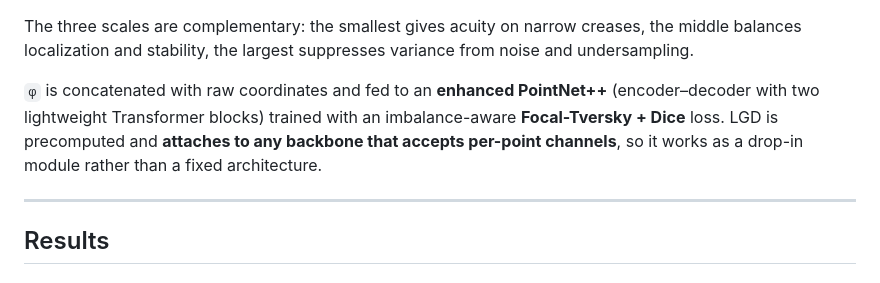
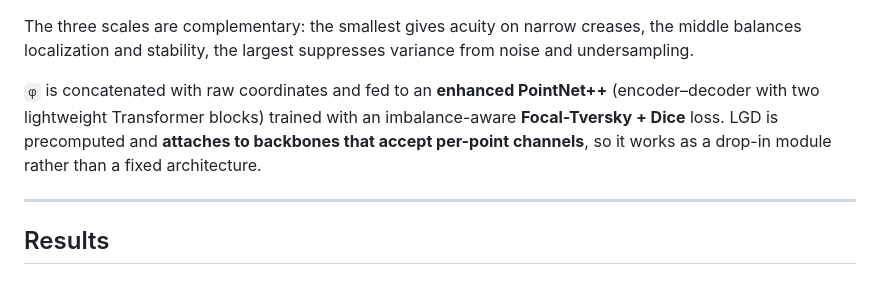
Before and after one commit to inyoungoh-cde/SFD-Net, a Markdown page: README.md, the part around the change. Drawn GitHub-style.

```diff
--- a/README.md
+++ b/README.md
@@ -38,7 +38,7 @@ LGD turns each point into a 3-number cue in three steps:
 
 The three scales are complementary: the smallest gives acuity on narrow creases, the middle balances localization and stability, the largest suppresses variance from noise and undersampling.
 
-`φ` is concatenated with raw coordinates and fed to an **enhanced PointNet++** (encoder–decoder with two lightweight Transformer blocks) trained with an imbalance-aware **Focal-Tversky + Dice** loss. LGD is precomputed and **attaches to any backbone that accepts per-point channels**, so it works as a drop-in module rather than a fixed architecture.
+`φ` is concatenated with raw coordinates and fed to an **enhanced PointNet++** (encoder–decoder with two lightweight Transformer blocks) trained with an imbalance-aware **Focal-Tversky + Dice** loss. LGD is precomputed and **attaches to backbones that accept per-point channels**, so it works as a drop-in module rather than a fixed architecture.
 
 ---
 
```
